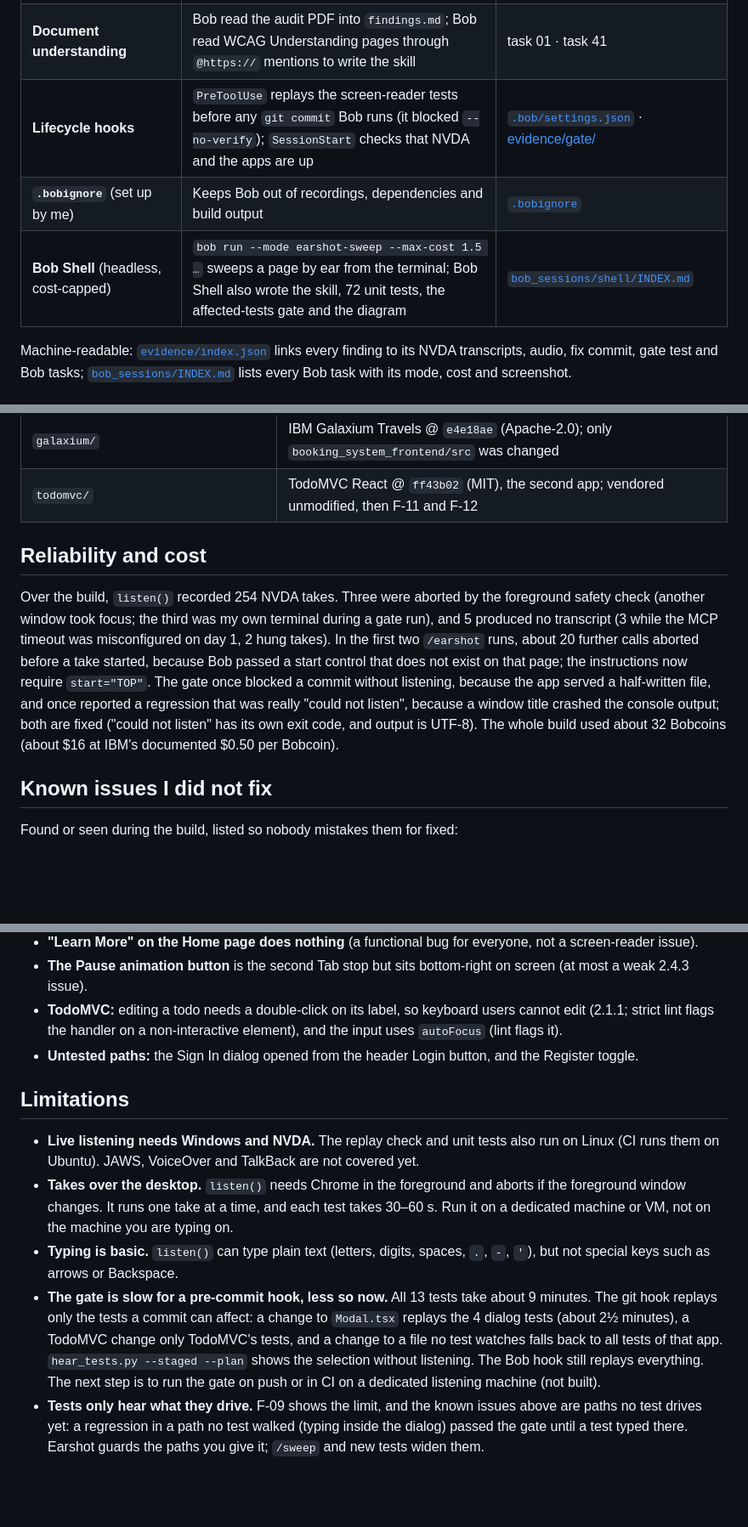
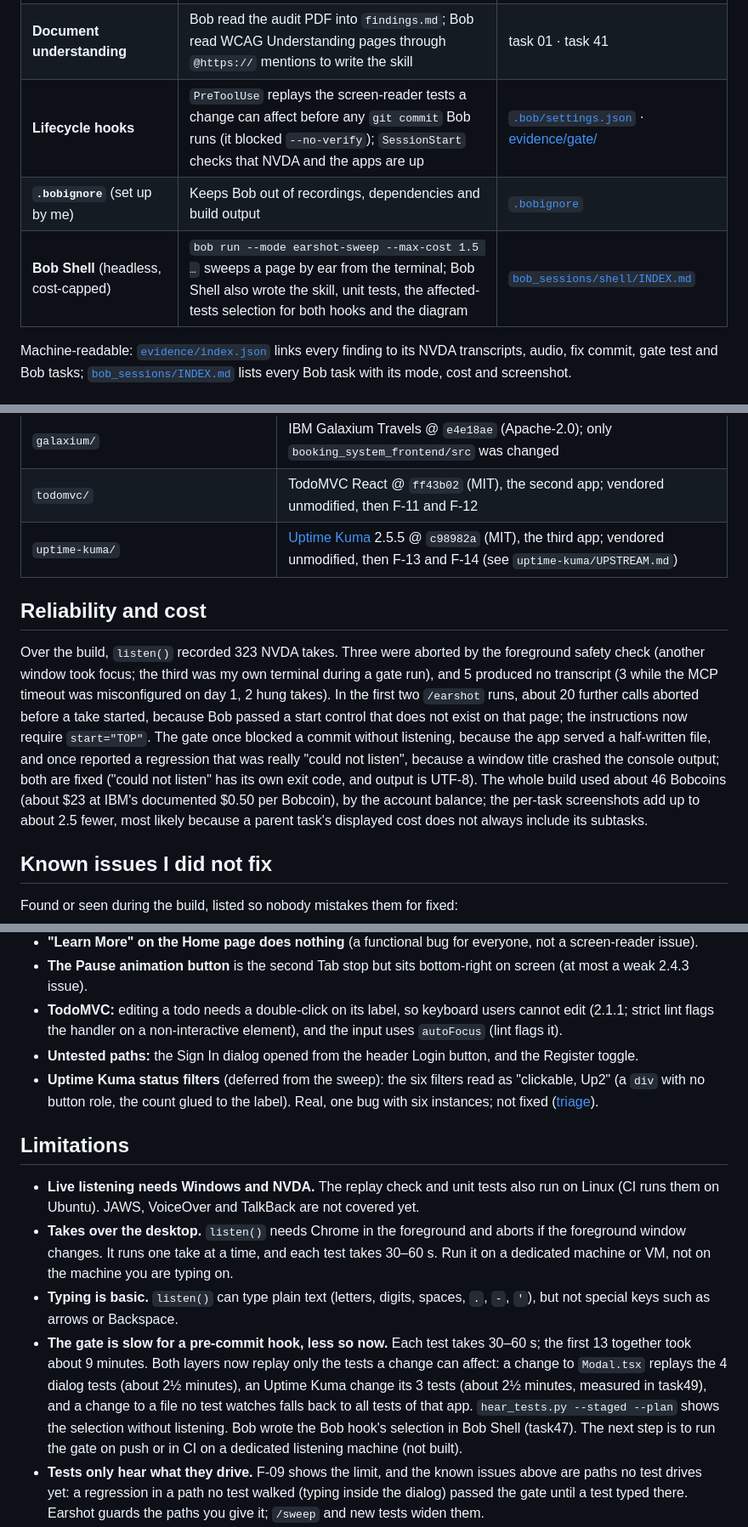
Before and after one commit to py-tr/earshot, a Markdown page: README.md, 3 parts joined by grey strips. Shown at 85% size. Drawn GitHub-style; blank space fills up the shorter version.

```diff
--- a/README.md
+++ b/README.md
@@ -116,9 +118,9 @@ Earshot does not replace axe-core. axe also found 22 colour-contrast failures th
 | **Parallel subagents** | Each sweep spawns one explore subagent per suspicious Tab stop, in parallel, to find the file and line | [`bob_sessions/`](bob_sessions/INDEX.md) (tasks 13a, 13d, 22, 38) · [headless run](bob_sessions/shell/INDEX.md) |
 | **Managing multiple steps**: todo list, human question, subtasks | `/earshot` keeps a visible todo list, asks the human to triage (`ask_followup_question`) and fixes each accepted finding in a `/hear` subtask (`start_subtask`) | tasks 36b and 38; [`.bob/rules-earshot-run/`](.bob/rules-earshot-run/01-whole-loop.md) |
 | **Document understanding** | Bob read the audit PDF into `findings.md`; Bob read WCAG Understanding pages through `@https://` mentions to write the skill | task 01 · task 41 |
-| **Lifecycle hooks** | `PreToolUse` replays the screen-reader tests before any `git commit` Bob runs (it blocked `--no-verify`); `SessionStart` checks that NVDA and the apps are up | [`.bob/settings.json`](.bob/settings.json) · [evidence/gate/](evidence/gate/README.md) |
+| **Lifecycle hooks** | `PreToolUse` replays the screen-reader tests a change can affect before any `git commit` Bob runs (it blocked `--no-verify`); `SessionStart` checks that NVDA and the apps are up | [`.bob/settings.json`](.bob/settings.json) · [evidence/gate/](evidence/gate/README.md) |
 | **`.bobignore`** (set up by me) | Keeps Bob out of recordings, dependencies and build output | [`.bobignore`](.bobignore) |
-| **Bob Shell** (headless, cost-capped) | `bob run --mode earshot-sweep --max-cost 1.5 …` sweeps a page by ear from the terminal; Bob Shell also wrote the skill, 72 unit tests, the affected-tests gate and the diagram | [`bob_sessions/shell/INDEX.md`](bob_sessions/shell/INDEX.md) |
+| **Bob Shell** (headless, cost-capped) | `bob run --mode earshot-sweep --max-cost 1.5 …` sweeps a page by ear from the terminal; Bob Shell also wrote the skill, unit tests, the affected-tests selection for both hooks and the diagram | [`bob_sessions/shell/INDEX.md`](bob_sessions/shell/INDEX.md) |
 
 Machine-readable: [`evidence/index.json`](evidence/index.json) links every finding to its NVDA transcripts, audio, fix commit, gate test and Bob tasks; [`bob_sessions/INDEX.md`](bob_sessions/INDEX.md) lists every Bob task with its mode, cost and screenshot.
 
@@ -203,10 +209,11 @@ In Bob, open `findings.md` and type `/hear F-01`, or type `/sweep /flights`.
 | `bob_sessions/` | Screenshots of every Bob task's consumption summary (`pytr_taskNN_*`) |
 | `galaxium/` | IBM Galaxium Travels @ `e4e18ae` (Apache-2.0); only `booking_system_frontend/src` was changed |
 | `todomvc/` | TodoMVC React @ `ff43b02` (MIT), the second app; vendored unmodified, then F-11 and F-12 |
+| `uptime-kuma/` | [Uptime Kuma](https://github.com/louislam/uptime-kuma) 2.5.5 @ `c98982a` (MIT), the third app; vendored unmodified, then F-13 and F-14 (see `uptime-kuma/UPSTREAM.md`) |
 
 ## Reliability and cost
 
-Over the build, `listen()` recorded 254 NVDA takes. Three were aborted by the foreground safety check (another window took focus; the third was my own terminal during a gate run), and 5 produced no transcript (3 while the MCP timeout was misconfigured on day 1, 2 hung takes). In the first two `/earshot` runs, about 20 further calls aborted before a take started, because Bob passed a start control that does not exist on that page; the instructions now require `start="TOP"`. The gate once blocked a commit without listening, because the app served a half-written file, and once reported a regression that was really "could not listen", because a window title crashed the console output; both are fixed ("could not listen" has its own exit code, and output is UTF-8). The whole build used about 32 Bobcoins (about $16 at IBM's documented $0.50 per Bobcoin).
+Over the build, `listen()` recorded 323 NVDA takes. Three were aborted by the foreground safety check (another window took focus; the third was my own terminal during a gate run), and 5 produced no transcript (3 while the MCP timeout was misconfigured on day 1, 2 hung takes). In the first two `/earshot` runs, about 20 further calls aborted before a take started, because Bob passed a start control that does not exist on that page; the instructions now require `start="TOP"`. The gate once blocked a commit without listening, because the app served a half-written file, and once reported a regression that was really "could not listen", because a window title crashed the console output; both are fixed ("could not listen" has its own exit code, and output is UTF-8). The whole build used about 46 Bobcoins (about $23 at IBM's documented $0.50 per Bobcoin), by the account balance; the per-task screenshots add up to about 2.5 fewer, most likely because a parent task's displayed cost does not always include its subtasks.
 
 ## Known issues I did not fix
 
@@ -219,13 +226,14 @@ Found or seen during the build, listed so nobody mistakes them for fixed:
 - **The Pause animation button** is the second Tab stop but sits bottom-right on screen (at most a weak 2.4.3 issue).
 - **TodoMVC:** editing a todo needs a double-click on its label, so keyboard users cannot edit (2.1.1; strict lint flags the handler on a non-interactive element), and the input uses `autoFocus` (lint flags it).
 - **Untested paths:** the Sign In dialog opened from the header Login button, and the Register toggle.
+- **Uptime Kuma status filters** (deferred from the sweep): the six filters read as "clickable, Up2" (a `div` with no button role, the count glued to the label). Real, one bug with six instances; not fixed ([triage](sweep/uptime-kuma.triage.md)).
 
 ## Limitations
 
 - **Live listening needs Windows and NVDA.** The replay check and unit tests also run on Linux (CI runs them on Ubuntu). JAWS, VoiceOver and TalkBack are not covered yet.
 - **Takes over the desktop.** `listen()` needs Chrome in the foreground and aborts if the foreground window changes. It runs one take at a time, and each test takes 30–60 s. Run it on a dedicated machine or VM, not on the machine you are typing on.
 - **Typing is basic.** `listen()` can type plain text (letters, digits, spaces, `.`, `-`, `'`), but not special keys such as arrows or Backspace.
-- **The gate is slow for a pre-commit hook, less so now.** All 13 tests take about 9 minutes. The git hook replays only the tests a commit can affect: a change to `Modal.tsx` replays the 4 dialog tests (about 2½ minutes), a TodoMVC change only TodoMVC's tests, and a change to a file no test watches falls back to all tests of that app. `hear_tests.py --staged --plan` shows the selection without listening. The Bob hook still replays everything. The next step is to run the gate on push or in CI on a dedicated listening machine (not built).
+- **The gate is slow for a pre-commit hook, less so now.** Each test takes 30–60 s; the first 13 together took about 9 minutes. Both layers now replay only the tests a change can affect: a change to `Modal.tsx` replays the 4 dialog tests (about 2½ minutes), an Uptime Kuma change its 3 tests (about 2½ minutes, measured in task49), and a change to a file no test watches falls back to all tests of that app. `hear_tests.py --staged --plan` shows the selection without listening. Bob wrote the Bob hook's selection in Bob Shell (task47). The next step is to run the gate on push or in CI on a dedicated listening machine (not built).
 - **Tests only hear what they drive.** F-09 shows the limit, and the known issues above are paths no test drives yet: a regression in a path no test walked (typing inside the dialog) passed the gate until a test typed there. Earshot guards the paths you give it; `/sweep` and new tests widen them.
 - **Tab counts are brittle.** Tests address controls by their Tab position from the top of the page, so a change that adds or removes a Tab stop (as F-05 and F-07 did) can shift other tests. The gate then fails loudly, and a person updates the count.
 - **Some things need a person.** Whether the animation actually stopped (N-01) and whether a proposal is really a failure (8 of 19 sweep proposals were rejected, 1 was a duplicate) are human calls.
```
Also changed, not shown: other parts of README.md (+22 -15 lines).
